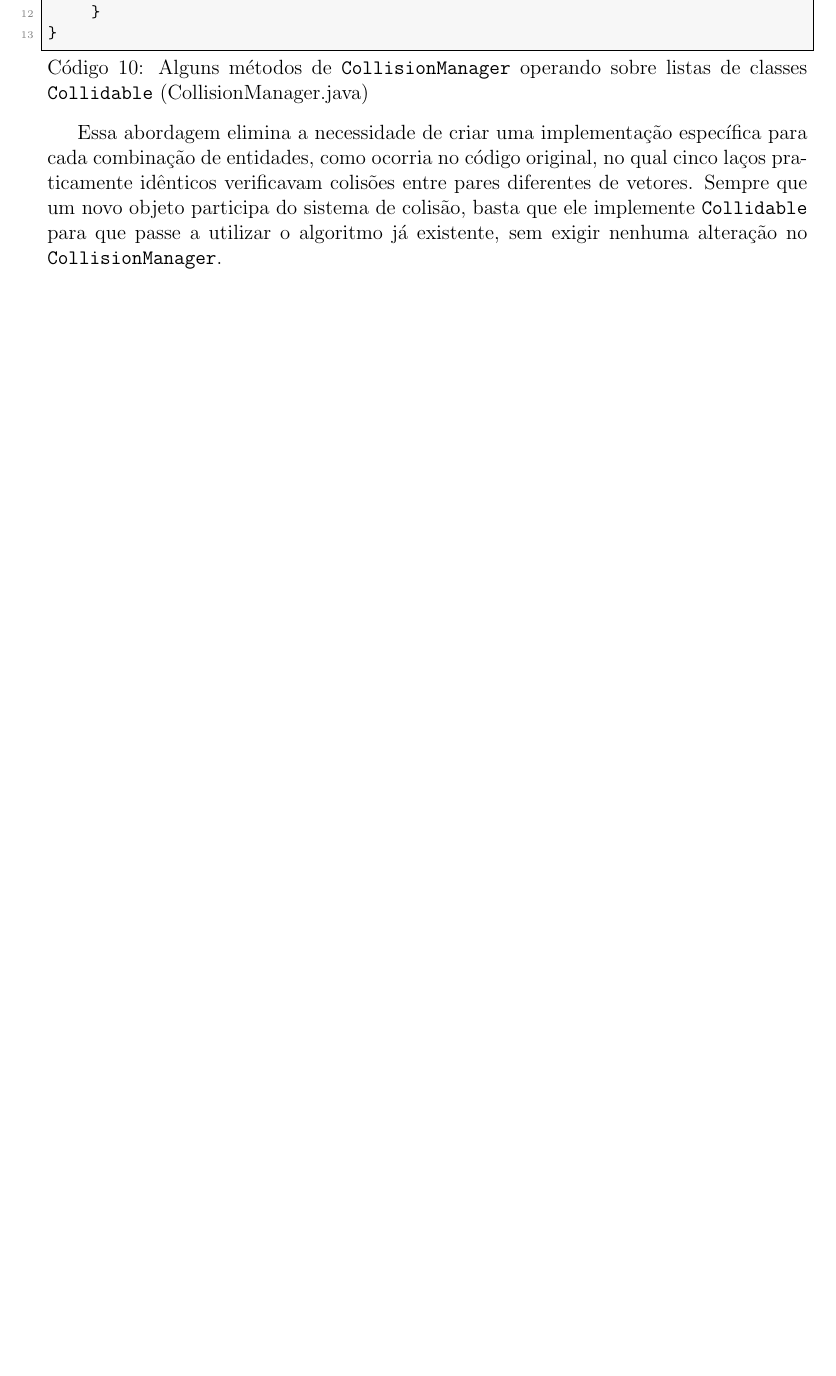
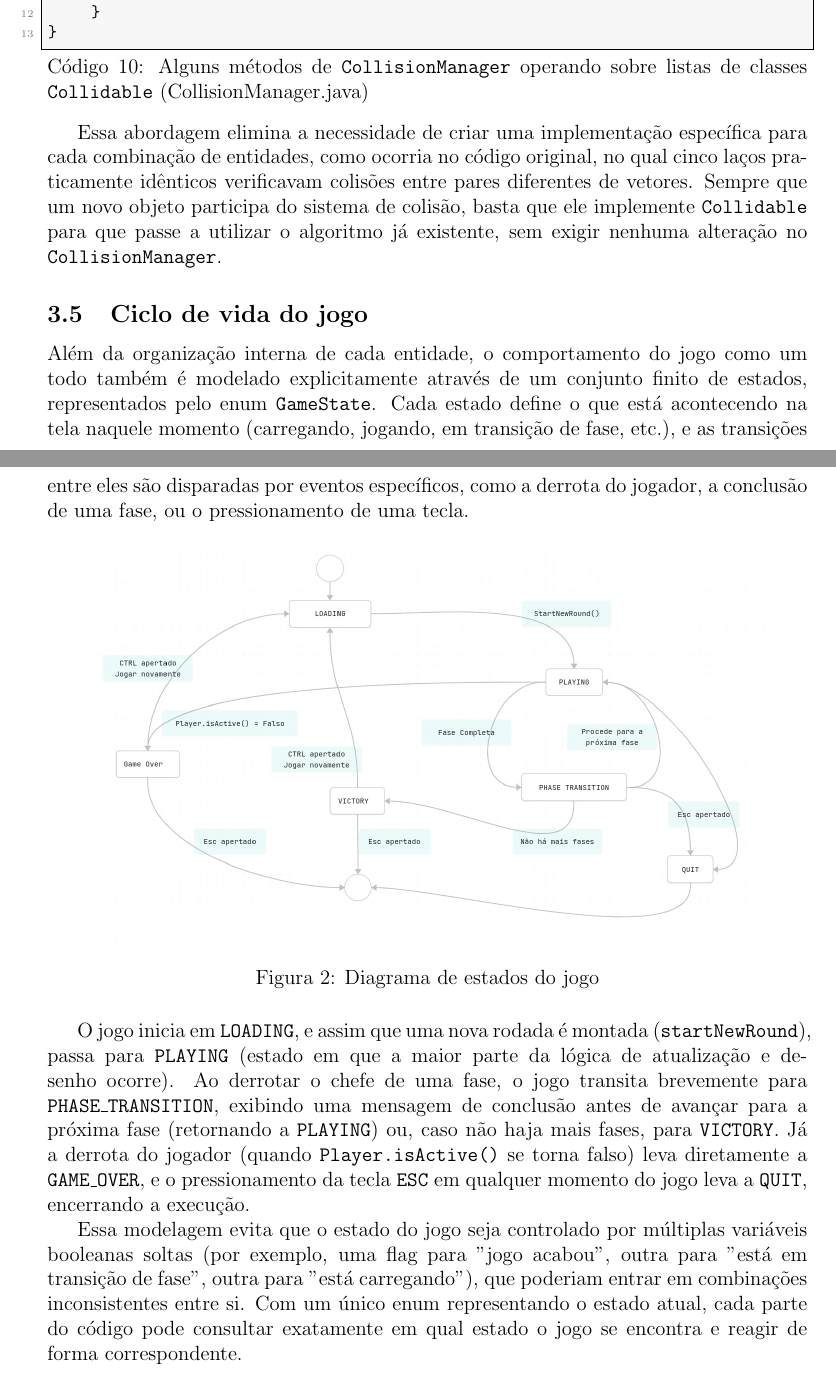
Before and after one commit to Sapin07/eps_loucos, a LaTeX document (Projeto_COO/Relatorio_COO/main.tex, which reads Projeto_COO/Relatorio_COO/packages/packages.tex, Projeto_COO/Relatorio_COO/sections/3-ArquiteturaAdotada.tex): part of page 12 of 18 before the commit and two parts of pages 12 and 13 of 21 after it, the two joined at a grey line, cut so that both start at the same text, the shorter picture padded with empty space. Compiled offline with pdfLaTeX.

Commit message:
finalizacao relatório

```diff
--- a/Projeto_COO/Relatorio_COO/packages/packages.tex
+++ b/Projeto_COO/Relatorio_COO/packages/packages.tex
@@ -5,6 +5,7 @@
 \usepackage{listings}
 \usepackage{xcolor}
 \usepackage{hyperref}
+\usepackage{float}
 \usepackage{tabularx}
 \usepackage[bottom=3cm,top=3cm,left=3cm,right=3cm]{geometry}
 \usepackage[most]{tcolorbox}
--- a/Projeto_COO/Relatorio_COO/sections/3-ArquiteturaAdotada.tex
+++ b/Projeto_COO/Relatorio_COO/sections/3-ArquiteturaAdotada.tex
@@ -160,3 +163,37 @@ sistema de colisão, basta que ele implemente \texttt{Collidable} para que passe
 a utilizar o algoritmo já existente, sem exigir nenhuma alteração no
 \texttt{CollisionManager}.
 
+\subsection{Ciclo de vida do jogo}
+
+Além da organização interna de cada entidade, o comportamento do jogo como um
+todo também é modelado explicitamente através de um conjunto finito de
+estados, representados pelo enum \texttt{GameState}. Cada estado define o que
+está acontecendo na tela naquele momento (carregando, jogando, em transição
+de fase, etc.), e as transições entre eles são disparadas por eventos
+específicos, como a derrota do jogador, a conclusão de uma fase, ou o
+pressionamento de uma tecla.
+
+\begin{figure}[H] % ou [htbp]
+    \centering
+    \includegraphics[width=0.9\textwidth]{images/ciclo_vida_gameState.jpeg}
+    \caption{Diagrama de estados do jogo}
+    \label{fig:fases_jogo}
+\end{figure}
+
+O jogo inicia em \texttt{LOADING}, e assim que uma nova rodada é montada
+(\texttt{startNewRound}), passa para \texttt{PLAYING} (estado em que a
+maior parte da lógica de atualização e desenho ocorre). Ao derrotar o chefe de
+uma fase, o jogo transita brevemente para \texttt{PHASE\_TRANSITION}, exibindo
+uma mensagem de conclusão antes de avançar para a próxima fase (retornando a
+\texttt{PLAYING}) ou, caso não haja mais fases, para \texttt{VICTORY}. Já a
+derrota do jogador (quando \texttt{Player.isActive()} se torna falso) leva
+diretamente a \texttt{GAME\_OVER}, e o pressionamento da tecla \texttt{ESC}
+em qualquer momento do jogo leva a \texttt{QUIT}, encerrando a execução.
+
+Essa modelagem evita que o estado do jogo seja controlado por múltiplas
+variáveis booleanas soltas (por exemplo, uma flag para "jogo acabou", outra
+para "está em transição de fase", outra para "está carregando"), que
+poderiam entrar em combinações inconsistentes entre si. Com um único enum
+representando o estado atual, cada parte do código pode
+consultar exatamente em qual estado o jogo se encontra e reagir de forma
+correspondente.
```
Also changed, not shown: Projeto_COO/Relatorio_COO/sections/4-Funcionalidades.tex (+8 -4 lines), Projeto_COO/Relatorio_COO/images/ciclo_vida_gameState.jpeg (added), Projeto_COO/Relatorio_COO/images/hierarquia_entidades.png (added), Projeto_COO/Relatorio_COO/images/loop_principal.png (added), Projeto_COO/Relatorio_COO/images/sistema_de_fases.png (added), Projeto_COO/Relatorio_COO/main.pdf, Projeto_COO/Relatorio_COO/sections/3-ArquiteturaAdotada.tex (19 more changed lines).
